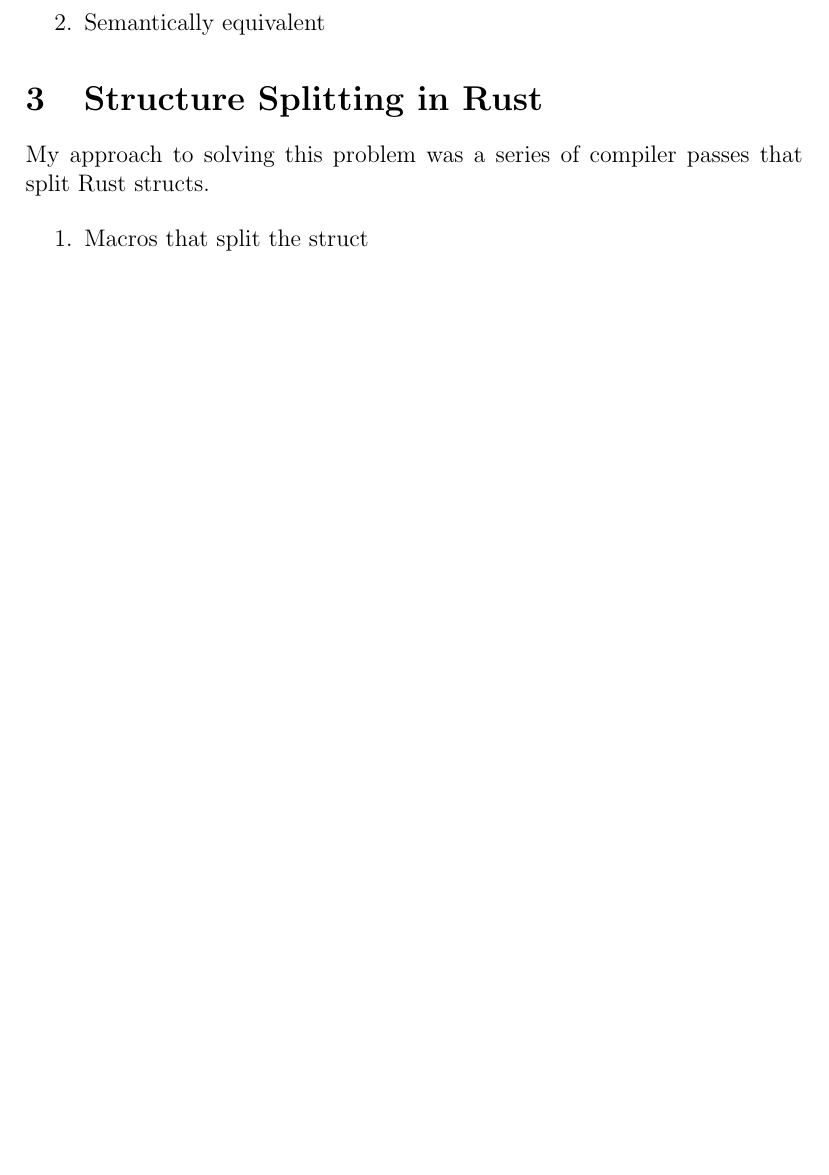
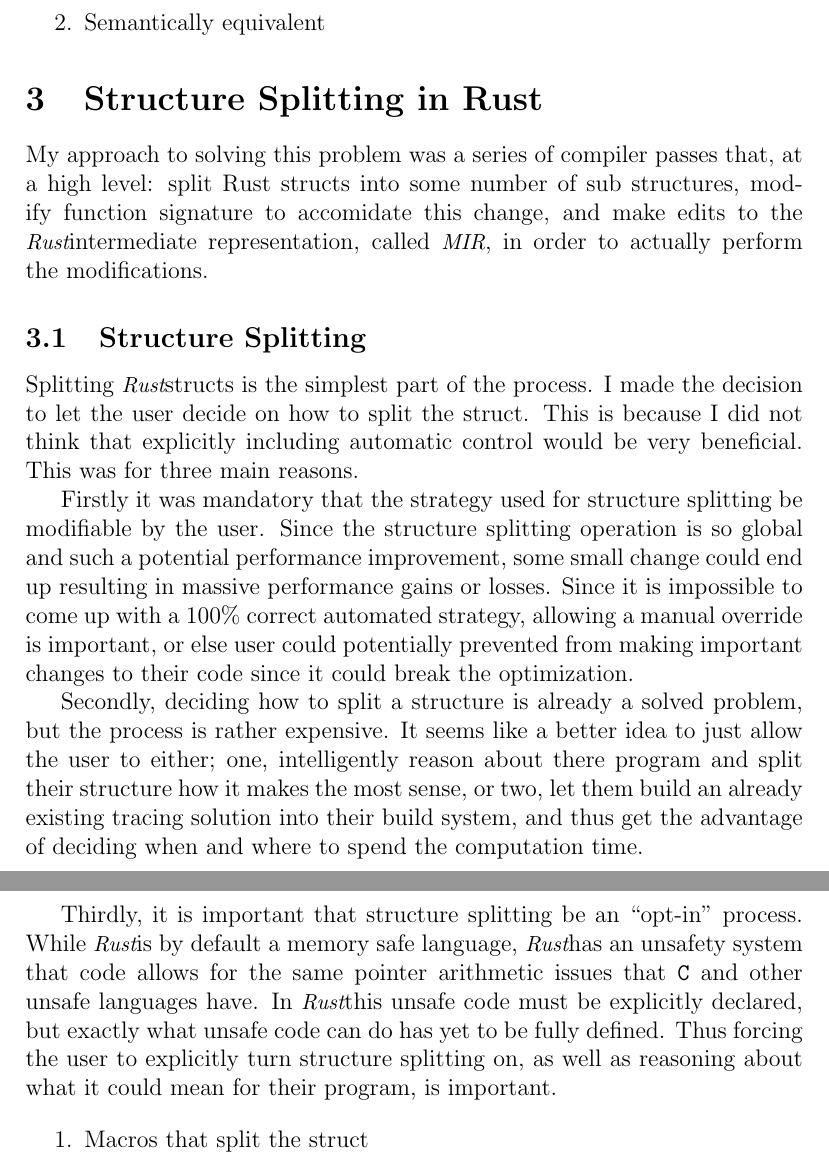
Before and after one commit to JBisnett/structure-splitting-paper, a LaTeX document (main.tex): part of page 2 of 4 before the commit and two parts of pages 2 and 3 of 5 after it, the two joined at a grey line, cut so that both start at the same text, the shorter picture padded with empty space. Compiled offline with pdfLaTeX.

Commit message:
Update on Overleaf.

```diff
--- a/main.tex
+++ b/main.tex
@@ -2,8 +2,10 @@
 \usepackage[english]{babel}
 \usepackage[utf8]{inputenc}
 
-
-\newcommand{\mir}{\texttt{MIR}}
+\newcommand{\rustname}{{\small \em Rust}}
+\def\rust{\rustname}
+\newcommand{\mirname}{{\small \em MIR}}
+\def\mir{\mirname}
 
 \begin{document}
 \title{Locality Optimizing Compiler Transforms in Rust}
@@ -56,8 +58,34 @@
 
 \section{Structure Splitting in Rust}
 
-My approach to solving this problem was a series of compiler passes that
-split Rust structs.
+My approach to solving this problem was a series of compiler passes that, at a high level:
+split Rust structs into some number of sub structures, modify function signature to accomidate this change,
+and make edits to the \rust intermediate representation, called \mir, in order
+to actually perform the modifications.
+
+\subsection{Structure Splitting}
+Splitting \rust structs is the simplest part of the process. I made the decision to let the user decide
+on how to split the struct. This is because I did not think that explicitly including automatic control would
+be very beneficial. This was for three main reasons.
+
+Firstly it was mandatory that the strategy used for structure splitting be modifiable by the user.
+Since the structure splitting operation is so global and such a potential performance improvement,
+some small change could end up resulting in massive performance gains or losses. Since it is impossible
+to come up with a $100\%$ correct automated strategy, allowing a manual override is important, or else
+user could potentially prevented from making important changes to their code since it could break the optimization.
+
+Secondly, deciding how to split a structure is already a solved problem,
+%cite structure splitting
+but the process is rather expensive. It seems like a better idea to just allow the user to either; one,
+intelligently reason about there program and split their structure how it makes the most sense, or two,
+let them build an already existing tracing solution into their build system, and thus get the advantage
+of deciding when and where to spend the computation time.
+
+Thirdly, it is important that structure splitting be an ``opt-in" process. While \rust is by default
+a memory safe language, \rust has an unsafety system that code allows for the same pointer arithmetic
+issues that \texttt{C} and other unsafe languages have. In \rust this unsafe code must be explicitly
+declared, but exactly what unsafe code can do has yet to be fully defined. Thus forcing the user to explicitly
+turn structure splitting on, as well as reasoning about what it could mean for their program, is important.
 
 \begin{enumerate}
 \item Macros that split the struct
```
